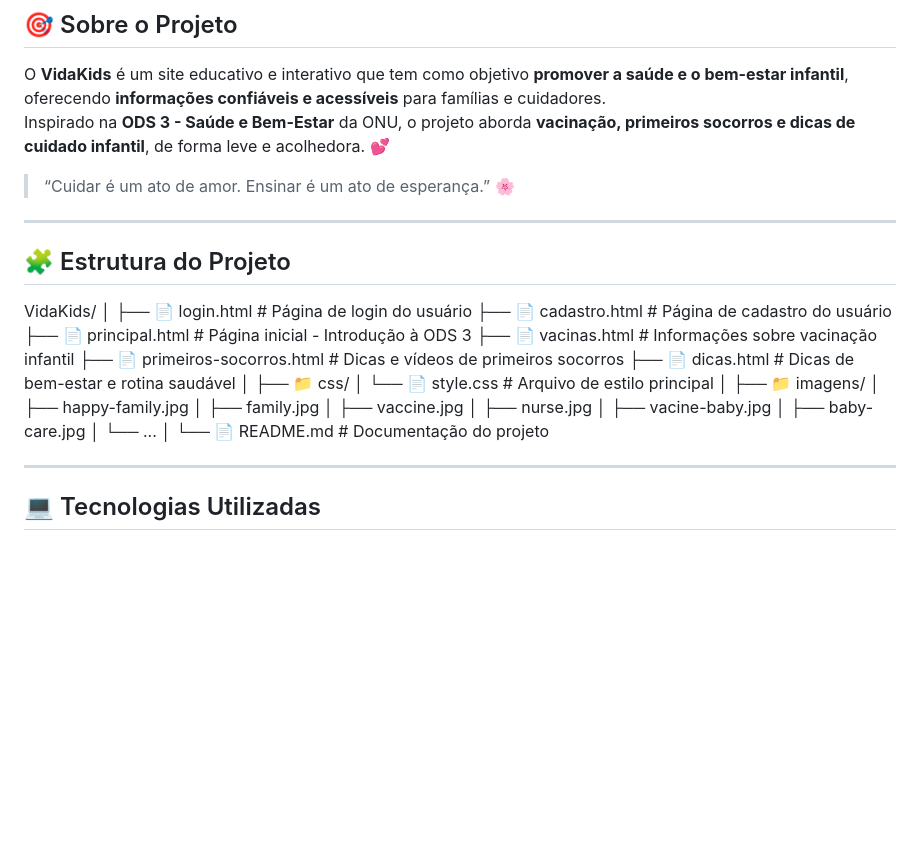
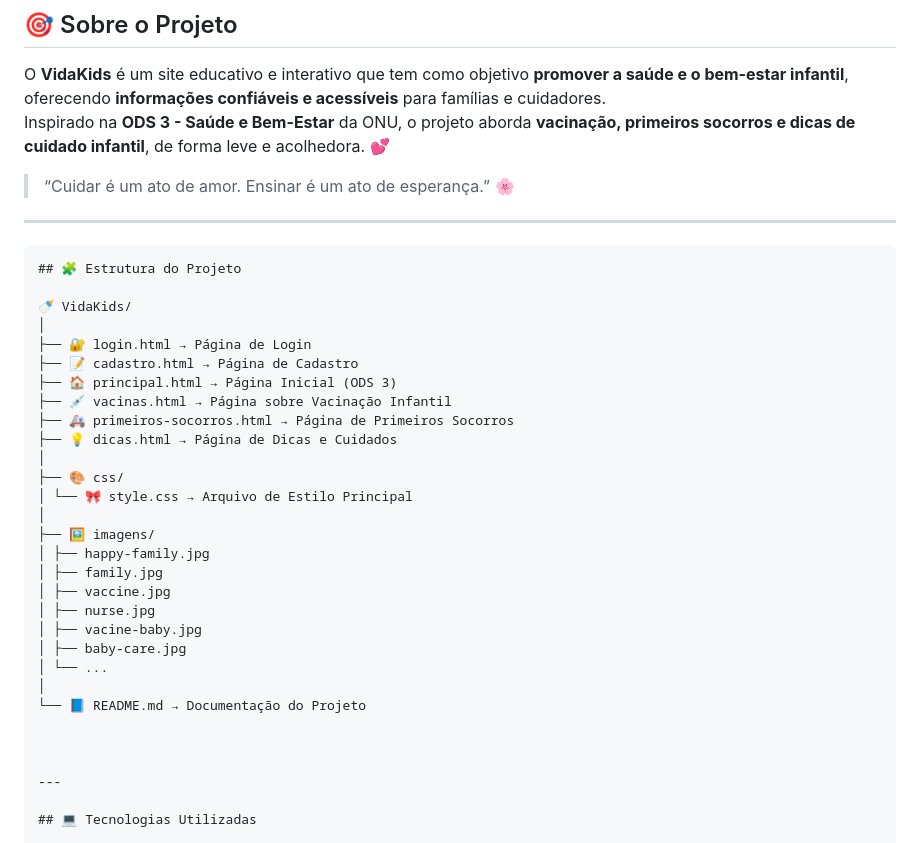
Before and after one commit to claudineijr18/PROJETO-WEB, a Markdown page: README.md, the part around the change. GitHub-like rendering; blank space fills up the shorter version.

````diff
--- a/README.md
+++ b/README.md
@@ -20,30 +20,31 @@ Inspirado na **ODS 3 - Saúde e Bem-Estar** da ONU, o projeto aborda **vacinaç
 
 ---
 
+```markdown
 ## 🧩 Estrutura do Projeto
 
-VidaKids/
+🍼 VidaKids/
 │
-├── 📄 login.html                # Página de login do usuário
-├── 📄 cadastro.html             # Página de cadastro do usuário
-├── 📄 principal.html            # Página inicial - Introdução à ODS 3
-├── 📄 vacinas.html              # Informações sobre vacinação infantil
-├── 📄 primeiros-socorros.html   # Dicas e vídeos de primeiros socorros
-├── 📄 dicas.html                # Dicas de bem-estar e rotina saudável
+├── 🔐 login.html → Página de Login
+├── 📝 cadastro.html → Página de Cadastro
+├── 🏠 principal.html → Página Inicial (ODS 3)
+├── 💉 vacinas.html → Página sobre Vacinação Infantil
+├── 🚑 primeiros-socorros.html → Página de Primeiros Socorros
+├── 💡 dicas.html → Página de Dicas e Cuidados
 │
-├── 📁 css/
-│   └── 📄 style.css             # Arquivo de estilo principal
+├── 🎨 css/
+│ └── 🎀 style.css → Arquivo de Estilo Principal
 │
-├── 📁 imagens/
-│   ├── happy-family.jpg
-│   ├── family.jpg
-│   ├── vaccine.jpg
-│   ├── nurse.jpg
-│   ├── vacine-baby.jpg
-│   ├── baby-care.jpg
-│   └── ...
+├── 🖼️ imagens/
+│ ├── happy-family.jpg
+│ ├── family.jpg
+│ ├── vaccine.jpg
+│ ├── nurse.jpg
+│ ├── vacine-baby.jpg
+│ ├── baby-care.jpg
+│ └── ...
 │
-└── 📄 README.md                 # Documentação do projeto
+└── 📘 README.md → Documentação do Projeto
 
 
 
````
